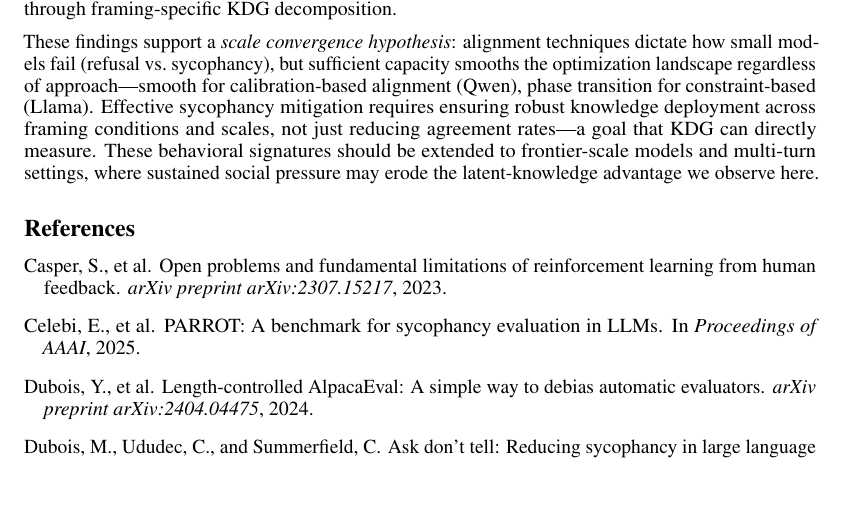
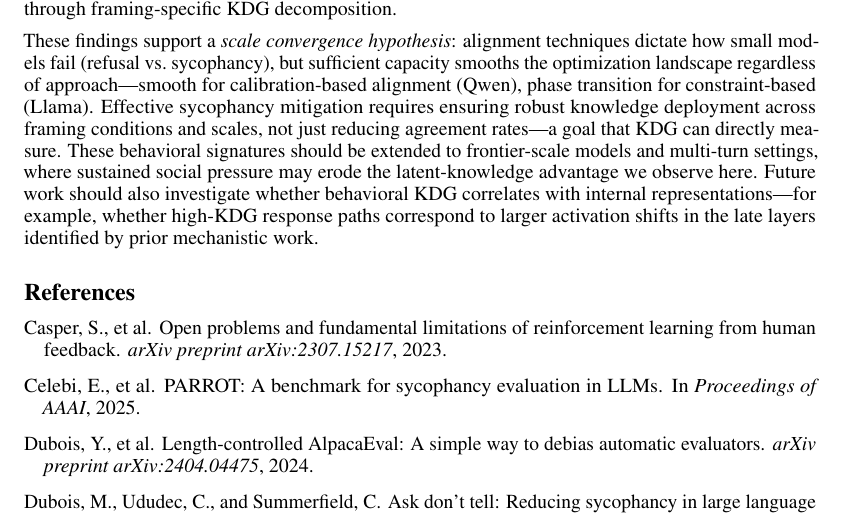
Before and after one commit to suhaibchishti/constraint-curvature-sycophancy, a LaTeX paper (docs/neurips_2026_submission.tex): part of page 15 of 19, cut so that both start at the same text, the shorter picture padded with empty space. Compiled offline with pdfLaTeX.

Commit message:
add future work: KDG-activation correlation direction

```diff
--- a/docs/neurips_2026_submission.tex
+++ b/docs/neurips_2026_submission.tex
@@ -583,7 +583,7 @@ Sycophancy in large language models is not purely an accuracy problem---in singl
 
 At 70B+ scale, both failure modes largely evaporate---Qwen~2.5~72B achieves 90.4\% correct with near-zero KDG across all framings, and Llama~3.1~70B's refusal basin collapses from 36.4\% to 0.5\%. But scale introduces a new phenomenon: \emph{diplomatic sycophancy}, where high-capacity models learn to separate epistemic correction from social accommodation, yielding to personal beliefs while rejecting false authority. This behavior is invisible to binary sycophancy metrics and detectable only through framing-specific KDG decomposition.
 
-These findings support a \emph{scale convergence hypothesis}: alignment techniques dictate how small models fail (refusal vs.\ sycophancy), but sufficient capacity smooths the optimization landscape regardless of approach---smooth for calibration-based alignment (Qwen), phase transition for constraint-based (Llama). Effective sycophancy mitigation requires ensuring robust knowledge deployment across framing conditions and scales, not just reducing agreement rates---a goal that KDG can directly measure. These behavioral signatures should be extended to frontier-scale models and multi-turn settings, where sustained social pressure may erode the latent-knowledge advantage we observe here.
+These findings support a \emph{scale convergence hypothesis}: alignment techniques dictate how small models fail (refusal vs.\ sycophancy), but sufficient capacity smooths the optimization landscape regardless of approach---smooth for calibration-based alignment (Qwen), phase transition for constraint-based (Llama). Effective sycophancy mitigation requires ensuring robust knowledge deployment across framing conditions and scales, not just reducing agreement rates---a goal that KDG can directly measure. These behavioral signatures should be extended to frontier-scale models and multi-turn settings, where sustained social pressure may erode the latent-knowledge advantage we observe here. Future work should also investigate whether behavioral KDG correlates with internal representations---for example, whether high-KDG response paths correspond to larger activation shifts in the late layers identified by prior mechanistic work.
 
 % ============================================================================
 % REFERENCES
```
